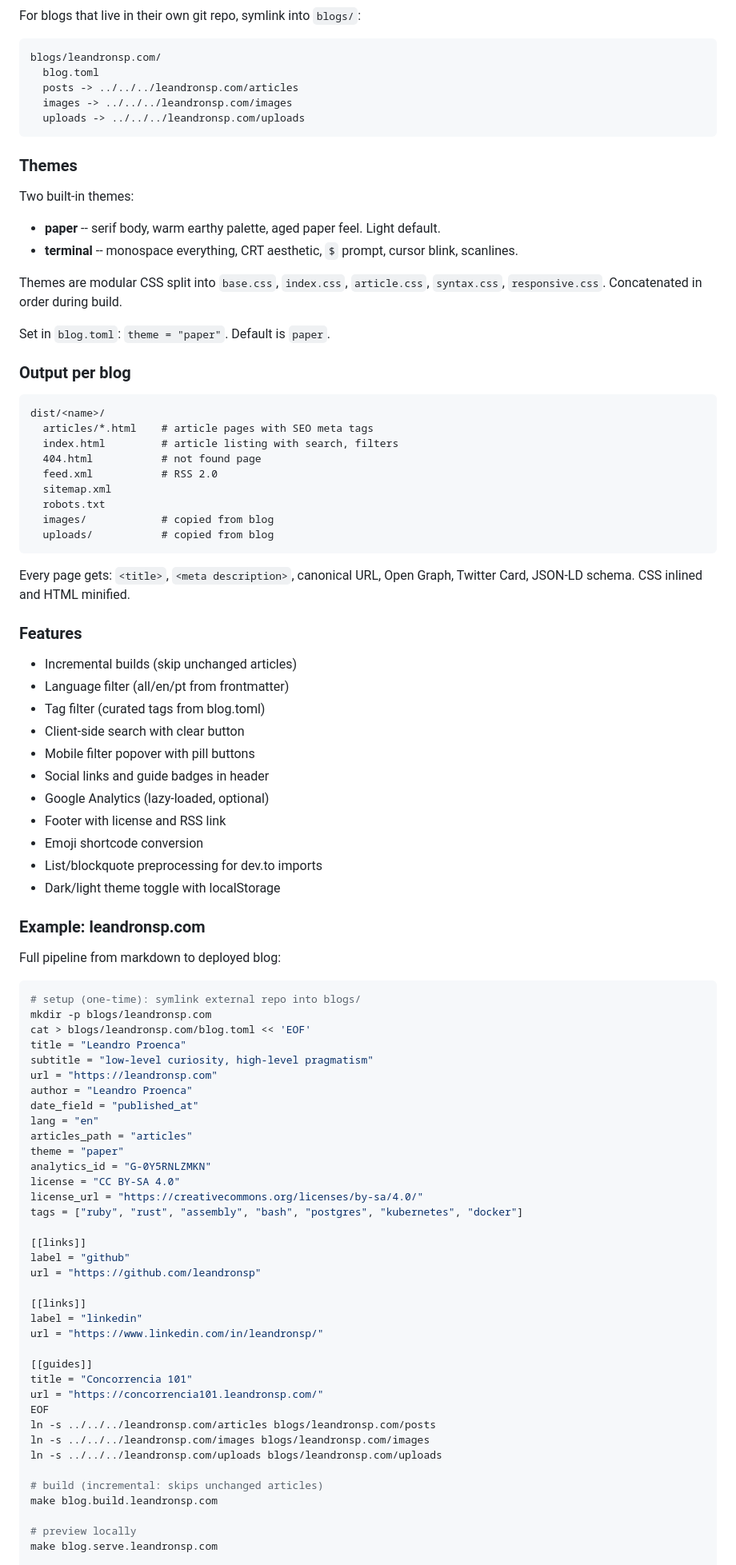
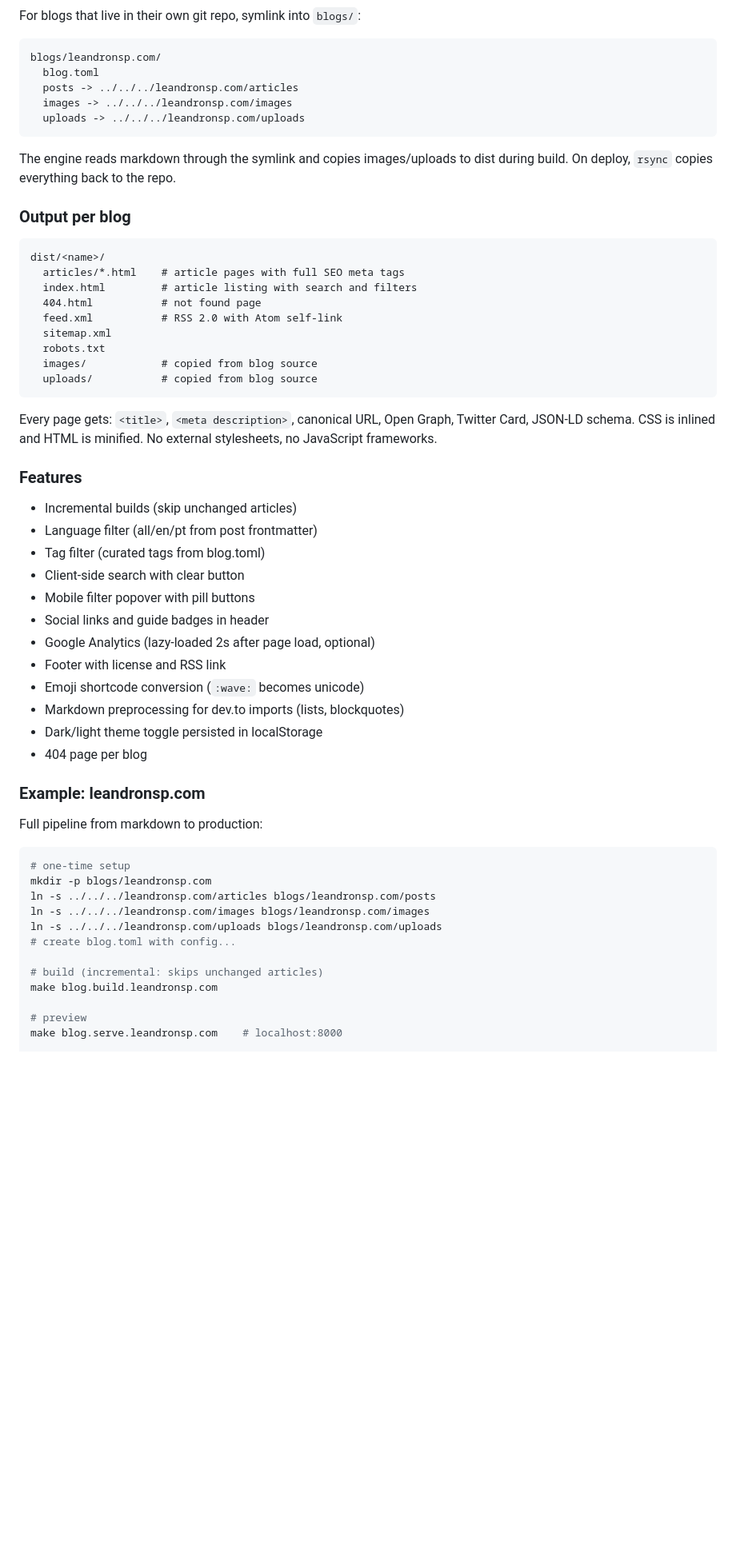
Before and after one commit to leandronsp/devtui, a Markdown page: README.md, the part around one of its changes. Shown at 80% size. Drawn GitHub-style; blank space fills up the shorter version.

````diff
--- a/README.md
+++ b/README.md
@@ -67,87 +133,54 @@ blogs/leandronsp.com/
   uploads -> ../../../leandronsp.com/uploads
 ```
 
-### Themes
-
-Two built-in themes:
-
-- **paper** -- serif body, warm earthy palette, aged paper feel. Light default.
-- **terminal** -- monospace everything, CRT aesthetic, `$` prompt, cursor blink, scanlines.
-
-Themes are modular CSS split into `base.css`, `index.css`, `article.css`, `syntax.css`, `responsive.css`. Concatenated in order during build.
-
-Set in `blog.toml`: `theme = "paper"`. Default is `paper`.
+The engine reads markdown through the symlink and copies images/uploads to dist during build. On deploy, `rsync` copies everything back to the repo.
 
 ### Output per blog
 
 ```
 dist/<name>/
-  articles/*.html    # article pages with SEO meta tags
-  index.html         # article listing with search, filters
+  articles/*.html    # article pages with full SEO meta tags
+  index.html         # article listing with search and filters
   404.html           # not found page
-  feed.xml           # RSS 2.0
+  feed.xml           # RSS 2.0 with Atom self-link
   sitemap.xml
   robots.txt
-  images/            # copied from blog
-  uploads/           # copied from blog
+  images/            # copied from blog source
+  uploads/           # copied from blog source
 ```
 
-Every page gets: `<title>`, `<meta description>`, canonical URL, Open Graph, Twitter Card, JSON-LD schema. CSS inlined and HTML minified.
+Every page gets: `<title>`, `<meta description>`, canonical URL, Open Graph, Twitter Card, JSON-LD schema. CSS is inlined and HTML is minified. No external stylesheets, no JavaScript frameworks.
 
 ### Features
 
 - Incremental builds (skip unchanged articles)
-- Language filter (all/en/pt from frontmatter)
+- Language filter (all/en/pt from post frontmatter)
 - Tag filter (curated tags from blog.toml)
 - Client-side search with clear button
 - Mobile filter popover with pill buttons
 - Social links and guide badges in header
-- Google Analytics (lazy-loaded, optional)
+- Google Analytics (lazy-loaded 2s after page load, optional)
 - Footer with license and RSS link
-- Emoji shortcode conversion
-- List/blockquote preprocessing for dev.to imports
-- Dark/light theme toggle with localStorage
+- Emoji shortcode conversion (`:wave:` becomes unicode)
+- Markdown preprocessing for dev.to imports (lists, blockquotes)
+- Dark/light theme toggle persisted in localStorage
+- 404 page per blog
 
 ### Example: leandronsp.com
 
-Full pipeline from markdown to deployed blog:
+Full pipeline from markdown to production:
 
 ```bash
-# setup (one-time): symlink external repo into blogs/
+# one-time setup
 mkdir -p blogs/leandronsp.com
-cat > blogs/leandronsp.com/blog.toml << 'EOF'
-title = "Leandro Proenca"
-subtitle = "low-level curiosity, high-level pragmatism"
-url = "https://leandronsp.com"
-author = "Leandro Proenca"
-date_field = "published_at"
-lang = "en"
-articles_path = "articles"
-theme = "paper"
-analytics_id = "G-0Y5RNLZMKN"
-license = "CC BY-SA 4.0"
-license_url = "https://creativecommons.org/licenses/by-sa/4.0/"
-tags = ["ruby", "rust", "assembly", "bash", "postgres", "kubernetes", "docker"]
-
-[[links]]
-label = "github"
-url = "https://github.com/leandronsp"
-
-[[links]]
-label = "linkedin"
-url = "https://www.linkedin.com/in/leandronsp/"
-
-[[guides]]
-title = "Concorrencia 101"
-url = "https://concorrencia101.leandronsp.com/"
-EOF
 ln -s ../../../leandronsp.com/articles blogs/leandronsp.com/posts
 ln -s ../../../leandronsp.com/images blogs/leandronsp.com/images
 ln -s ../../../leandronsp.com/uploads blogs/leandronsp.com/uploads
+# create blog.toml with config...
 
 # build (incremental: skips unchanged articles)
 make blog.build.leandronsp.com
 
-# preview locally
-make blog.serve.leandronsp.com
+# preview
+make blog.serve.leandronsp.com    # localhost:8000
 
````
Also changed, not shown: other parts of README.md (+80 -14 lines).
